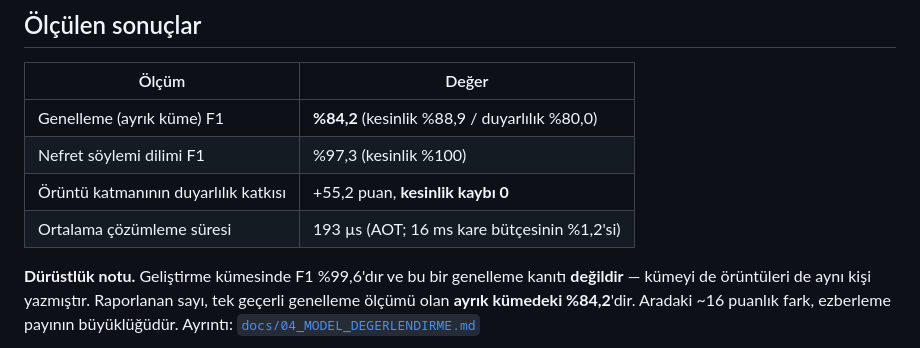
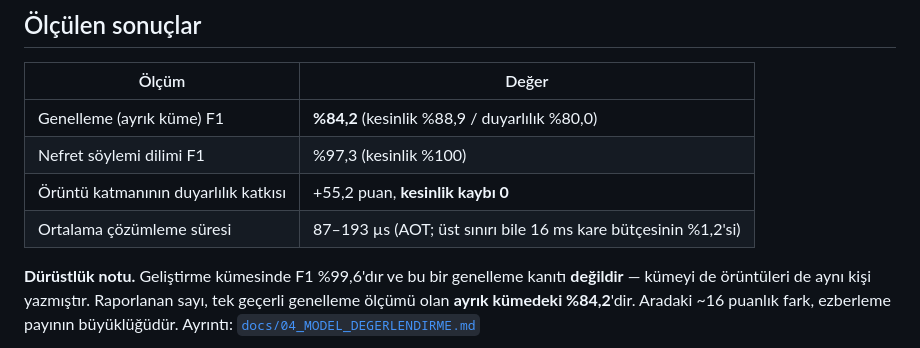
Before and after one commit to EgeSoft1/uslup, a Markdown page: README.md, the part around the change. GitHub-like rendering.

```diff
--- a/README.md
+++ b/README.md
@@ -67,7 +67,7 @@ kimlik adı sızarsa test kırılır.
 | Genelleme (ayrık küme) F1 | **%84,2** (kesinlik %88,9 / duyarlılık %80,0) |
 | Nefret söylemi dilimi F1 | %97,3 (kesinlik %100) |
 | Örüntü katmanının duyarlılık katkısı | +55,2 puan, **kesinlik kaybı 0** |
-| Ortalama çözümleme süresi | 193 µs (AOT; 16 ms kare bütçesinin %1,2'si) |
+| Ortalama çözümleme süresi | 87–193 µs (AOT; üst sınırı bile 16 ms kare bütçesinin %1,2'si) |
 
 **Dürüstlük notu.** Geliştirme kümesinde F1 %99,6'dır ve bu bir genelleme kanıtı
 **değildir** — kümeyi de örüntüleri de aynı kişi yazmıştır. Raporlanan sayı, tek
```
Also changed, not shown: docs/09_RAPOR_METNI.md (+75 -23 lines), docs/11_GORSEL_PLANI.md (+10 -1 lines).
